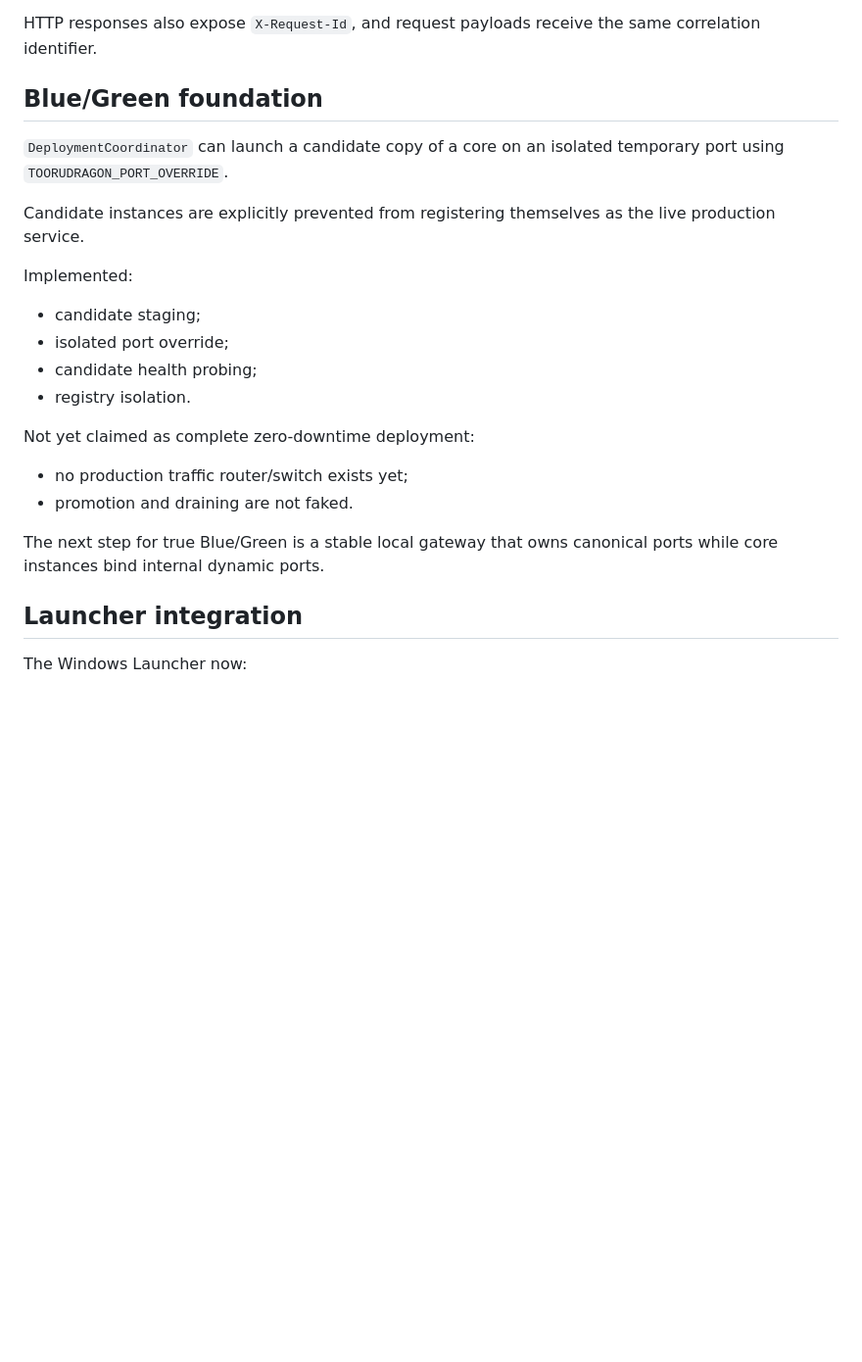
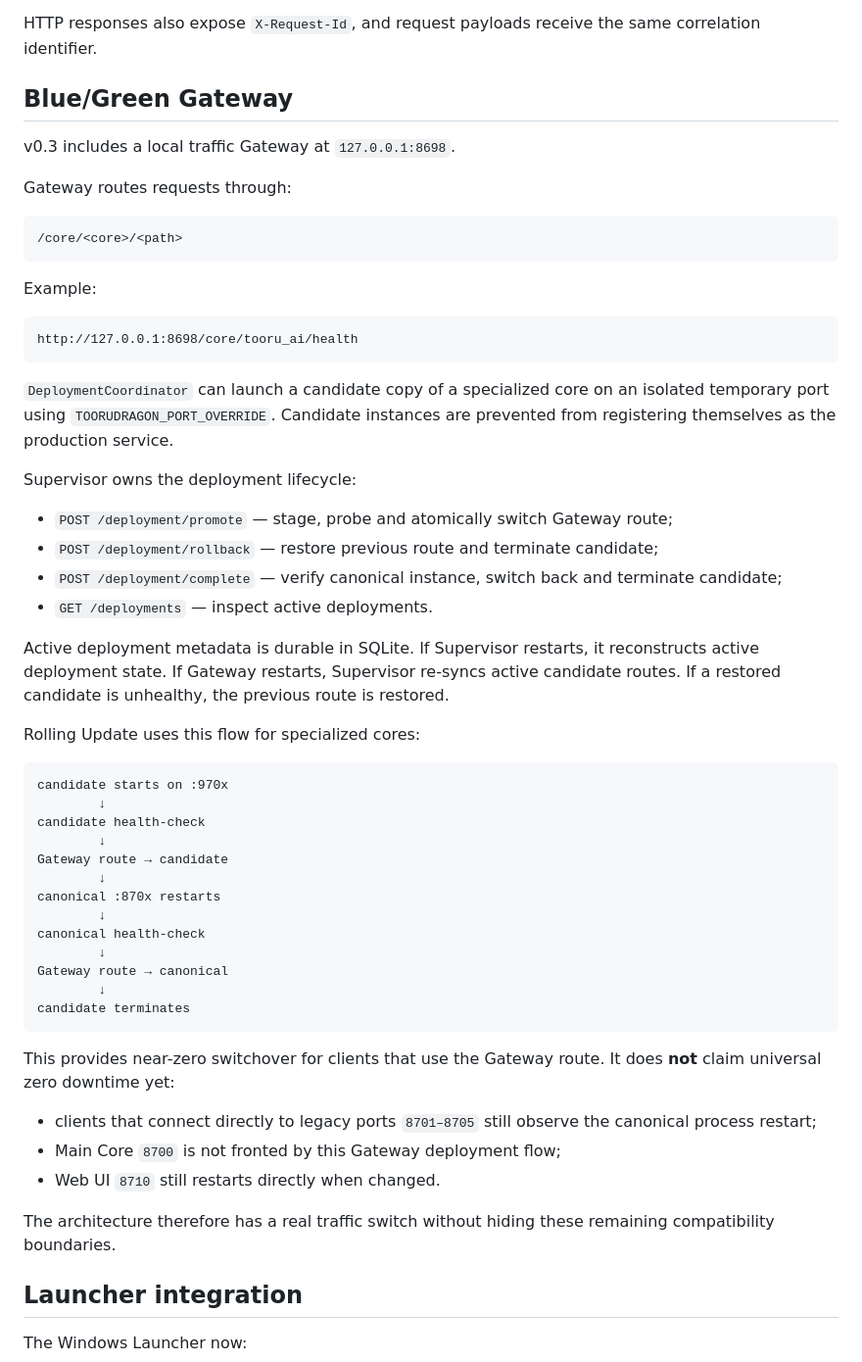
Before and after one commit to Aspksa/TooruDragon, a Markdown page: docs/PLATFORM_V03.md, the part around the change. Shown at 98% size. Drawn GitHub-style; blank space fills up the shorter version.

Commit message:
Document real Gateway blue-green routing and boundaries

````diff
--- a/docs/PLATFORM_V03.md
+++ b/docs/PLATFORM_V03.md
@@ -165,28 +165,66 @@ Current telemetry includes:
 HTTP responses also expose `X-Request-Id`, and request payloads receive the same
 correlation identifier.
 
-## Blue/Green foundation
+## Blue/Green Gateway
 
-`DeploymentCoordinator` can launch a candidate copy of a core on an isolated
-temporary port using `TOORUDRAGON_PORT_OVERRIDE`.
+v0.3 includes a local traffic Gateway at `127.0.0.1:8698`.
 
-Candidate instances are explicitly prevented from registering themselves as the
-live production service.
+Gateway routes requests through:
 
-Implemented:
+```text
+/core/<core>/<path>
+```
 
-- candidate staging;
-- isolated port override;
-- candidate health probing;
-- registry isolation.
+Example:
 
-Not yet claimed as complete zero-downtime deployment:
+```text
+http://127.0.0.1:8698/core/tooru_ai/health
+```
 
-- no production traffic router/switch exists yet;
-- promotion and draining are not faked.
+`DeploymentCoordinator` can launch a candidate copy of a specialized core on
+an isolated temporary port using `TOORUDRAGON_PORT_OVERRIDE`. Candidate
+instances are prevented from registering themselves as the production service.
 
-The next step for true Blue/Green is a stable local gateway that owns canonical
-ports while core instances bind internal dynamic ports.
+Supervisor owns the deployment lifecycle:
+
+- `POST /deployment/promote` — stage, probe and atomically switch Gateway route;
+- `POST /deployment/rollback` — restore previous route and terminate candidate;
+- `POST /deployment/complete` — verify canonical instance, switch back and terminate candidate;
+- `GET /deployments` — inspect active deployments.
+
+Active deployment metadata is durable in SQLite. If Supervisor restarts, it
+reconstructs active deployment state. If Gateway restarts, Supervisor re-syncs
+active candidate routes. If a restored candidate is unhealthy, the previous
+route is restored.
+
+Rolling Update uses this flow for specialized cores:
+
+```text
+candidate starts on :970x
+        ↓
+candidate health-check
+        ↓
+Gateway route → candidate
+        ↓
+canonical :870x restarts
+        ↓
+canonical health-check
+        ↓
+Gateway route → canonical
+        ↓
+candidate terminates
+```
+
+This provides near-zero switchover for clients that use the Gateway route.
+It does **not** claim universal zero downtime yet:
+
+- clients that connect directly to legacy ports `8701–8705` still observe the
+  canonical process restart;
+- Main Core `8700` is not fronted by this Gateway deployment flow;
+- Web UI `8710` still restarts directly when changed.
+
+The architecture therefore has a real traffic switch without hiding these
+remaining compatibility boundaries.
 
 ## Launcher integration
 
````
